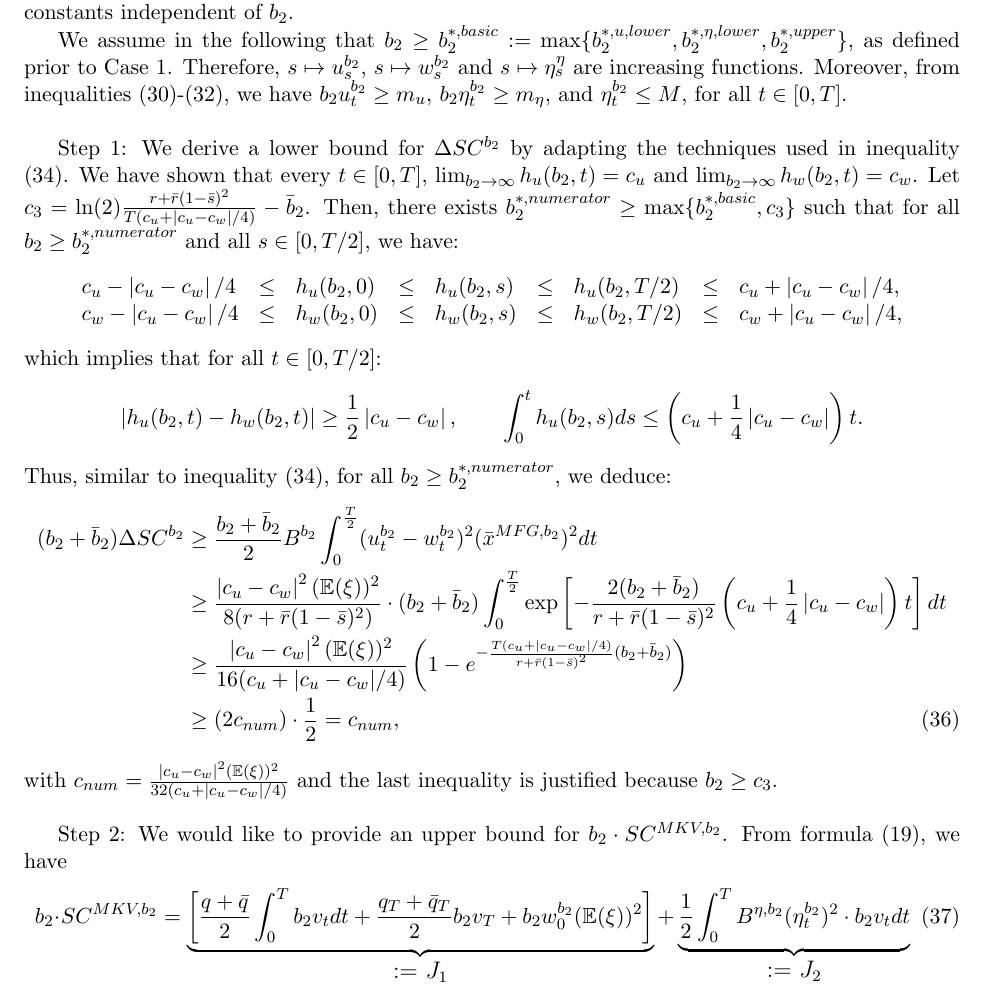
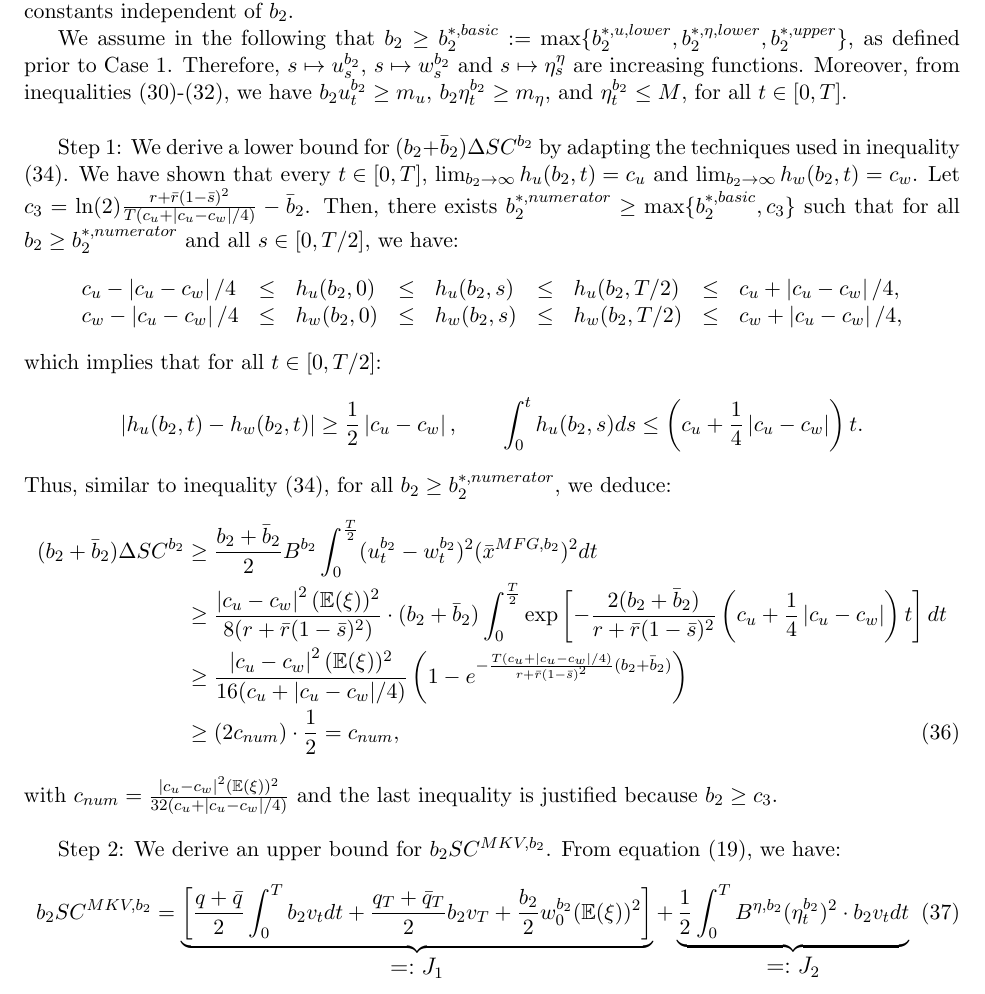
Before and after one commit to cjvaughn/CEMRACS_PoA, a LaTeX paper (PoA.tex): part of page 19 of 38, cut so that both start at the same text. Compiled offline with pdfLaTeX.

Commit message:
minor edits prop 4 case 2 Step 2

```diff
--- a/PoA.tex
+++ b/PoA.tex
@@ -904,7 +904,7 @@ In the following propositions, we utilize the following assumption.
 
 	We assume in the following that $b_2 \geq b_2^{*,basic} := \max \{b_2^{*,u,lower}, b_2^{*,\eta,lower}, b_2^{*,upper} \}$, as defined prior to Case 1. Therefore, $s \mapsto u_s^{b_2}$, $s \mapsto w_s^{b_2}$ and $s \mapsto \eta_s^{\eta}$ are increasing functions. Moreover, from inequalities (\ref{eq:ut_uniform_lower_bound_b2_infinity})-(\ref{eq:ut_wt_upper_bound_b2_infty}), we have $b_2 u_t^{b_2} \geq m_u$, $b_2 \eta_t^{b_2} \geq m_\eta$, and $\eta_t^{b_2} \leq M$, for all $t\in[0,T]$.\\
 
-	Step 1: We derive a lower bound for $\Delta SC^{b_2}$ by adapting the techniques used in inequality (\ref{eq:I1_ineq_b2_infinity}).  We have shown that every $t \in[0,T]$,  $\lim_{b_2 \to \infty} h_u(b_2, t)= c_u$ and $\lim_{b_2 \to \infty} h_w(b_2, t)= c_w$. Let $c_3 = \ln(2) \frac{r + \bar{r}(1-\bar{s})^2}{T (c_u + \vert c_u - c_w \vert / 4)} - \bar{b}_2$. Then, there exists $b_2^{*,numerator} \geq \max \{ b_2^{*,basic}, c_3 \}$ such that for all $b_2 \geq b_2^{*,numerator}$ and all $s \in [0, T/2]$, we have:
+	Step 1: We derive a lower bound for $(b_2+\bar{b}_2)\Delta SC^{b_2}$ by adapting the techniques used in inequality (\ref{eq:I1_ineq_b2_infinity}).  We have shown that every $t \in[0,T]$,  $\lim_{b_2 \to \infty} h_u(b_2, t)= c_u$ and $\lim_{b_2 \to \infty} h_w(b_2, t)= c_w$. Let $c_3 = \ln(2) \frac{r + \bar{r}(1-\bar{s})^2}{T (c_u + \vert c_u - c_w \vert / 4)} - \bar{b}_2$. Then, there exists $b_2^{*,numerator} \geq \max \{ b_2^{*,basic}, c_3 \}$ such that for all $b_2 \geq b_2^{*,numerator}$ and all $s \in [0, T/2]$, we have:
 	\begin{equation*}
 	\begin{array}{lclclclcl}
 		c_u - \left\vert c_u - c_w  \right\vert /4 &\leq& h_u(b_2, 0) &\leq& h_u(b_2,s) &\leq& h_u(b_2, T/2) &\leq& c_u + \left\vert c_u - c_w \right\vert /4, \\
@@ -925,9 +925,9 @@ In the following propositions, we utilize the following assumption.
 	with $c_{num} =  \frac{\left\vert c_u - c_w \right\vert^2 (\mathbb{E}(\xi))^2}{32 (c_u +  \vert c_u - c_w \vert / 4)}$ and the last inequality is justified because $b_2 \geq c_3$. \\
 
 
-	Step 2: We would like to provide an upper bound for $b_2\cdot SC^{MKV,b_2}$. From formula (\ref{eq:SC_MKV_2}), we have
-	\begin{equation}
-	b_2 \cdot SC^{MKV,b_2} 	=  \underbrace{ \left[ \frac{q + \bar{q}}{2} \int_0^T b_2 v_t dt + \frac{q_T + \bar{q}_T}{2} b_2 v_T + b_2 w_0^{b_2} (\mathbb{E}(\xi) )^2 \right] }_\text{\large{:= $J_1$}}  + \underbrace{ \frac{1}{2} \int_{0}^T  B^{\eta,b_2} (\eta_t^{b_2})^2 \cdot b_2 v_t dt }_\text{\large{:= $J_2$}}
+	Step 2: We derive an upper bound for $b_2 SC^{MKV,b_2}$. From equation (\ref{eq:SC_MKV_2}), we have:
+	\begin{equation}
+	b_2 SC^{MKV,b_2} 	=  \underbrace{ \left[ \frac{q + \bar{q}}{2} \int_0^T b_2 v_t dt + \frac{q_T + \bar{q}_T}{2} b_2 v_T + \frac{b_2}{2} w_0^{b_2} (\mathbb{E}(\xi) )^2 \right] }_\text{\large{$=:J_1$}}  + \underbrace{ \frac{1}{2} \int_{0}^T  B^{\eta,b_2} (\eta_t^{b_2})^2 \cdot b_2 v_t dt }_\text{\large{$=:J_2$}}
 	\label{eq:J1_plus_J2_b2_infinity}
 	\end{equation}
 	We also notice the following two technical results which are useful for deriving upper bounds for $J_1$ and $J_2$.
```
Also changed, not shown: PoA.pdf, PoA.tex (2 more changed lines).
